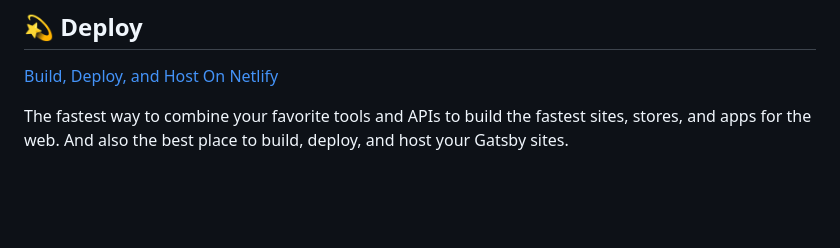
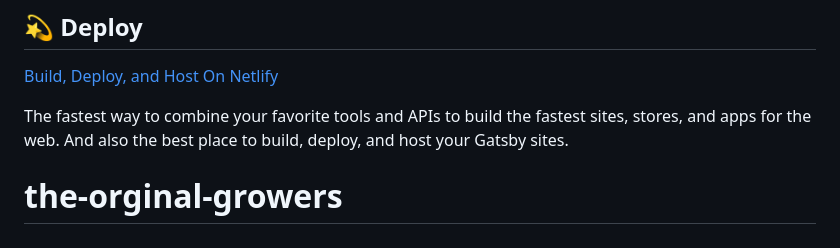
Before and after one commit to dbrogers33/the-orginal-growers, a Markdown page: README.md, the part around the change. GitHub-like rendering; blank space fills up the shorter version.

```diff
--- a/README.md
+++ b/README.md
@@ -97,3 +97,4 @@ Looking for more guidance? Full documentation for Gatsby lives [on the website](
 The fastest way to combine your favorite tools and APIs to build the fastest sites, stores, and apps for the web. And also the best place to build, deploy, and host your Gatsby sites.
 
 <!-- AUTO-GENERATED-CONTENT:END -->
+# the-orginal-growers
```
